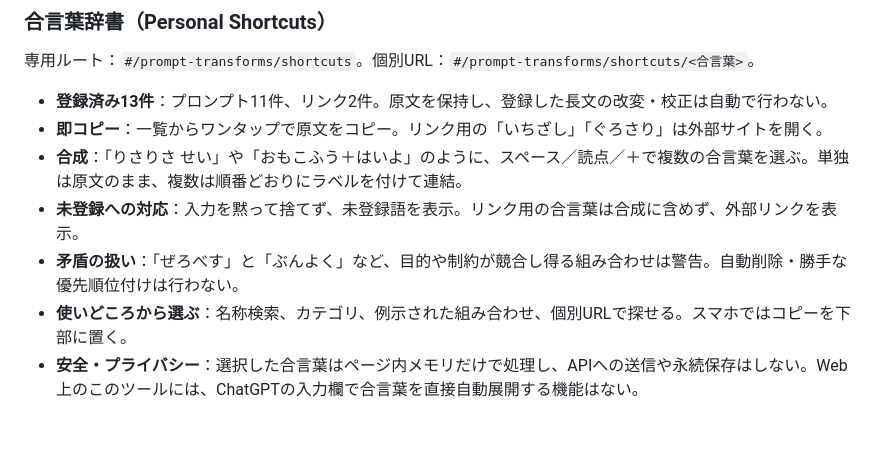
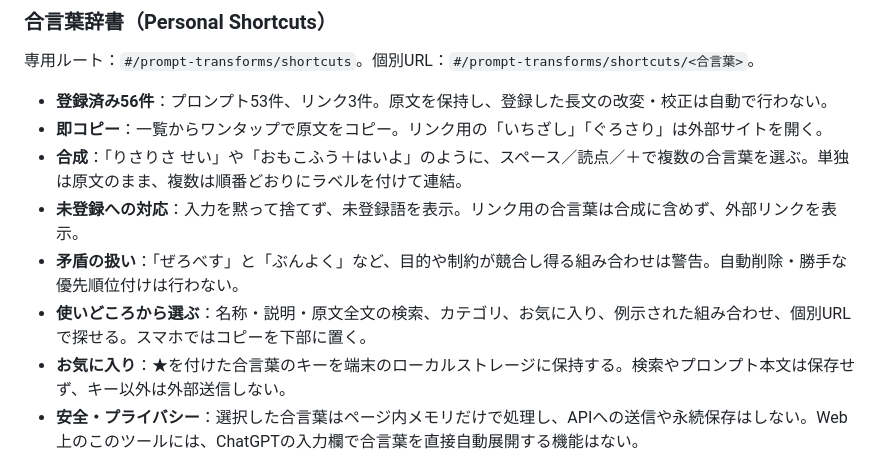
Before and after one commit to silovar-uk/techniques, a Markdown page: README.md, the part around the change. Drawn GitHub-style; blank space fills up the shorter version.

Commit message:
Document 56-entry shortcut dictionary, favorites and full-text filters

```diff
--- a/README.md
+++ b/README.md
@@ -89,12 +89,13 @@ assetのcache versionは、見た目・挙動のまとまりごとに `YYYYMMDD-
 
 専用ルート：`#/prompt-transforms/shortcuts`。個別URL：`#/prompt-transforms/shortcuts/<合言葉>`。
 
-- **登録済み13件**：プロンプト11件、リンク2件。原文を保持し、登録した長文の改変・校正は自動で行わない。
+- **登録済み56件**：プロンプト53件、リンク3件。原文を保持し、登録した長文の改変・校正は自動で行わない。
 - **即コピー**：一覧からワンタップで原文をコピー。リンク用の「いちざし」「ぐろさり」は外部サイトを開く。
 - **合成**：「りさりさ せい」や「おもこふう＋はいよ」のように、スペース／読点／＋で複数の合言葉を選ぶ。単独は原文のまま、複数は順番どおりにラベルを付けて連結。
 - **未登録への対応**：入力を黙って捨てず、未登録語を表示。リンク用の合言葉は合成に含めず、外部リンクを表示。
 - **矛盾の扱い**：「ぜろべす」と「ぶんよく」など、目的や制約が競合し得る組み合わせは警告。自動削除・勝手な優先順位付けは行わない。
-- **使いどころから選ぶ**：名称検索、カテゴリ、例示された組み合わせ、個別URLで探せる。スマホではコピーを下部に置く。
+- **使いどころから選ぶ**：名称・説明・原文全文の検索、カテゴリ、お気に入り、例示された組み合わせ、個別URLで探せる。スマホではコピーを下部に置く。
+- **お気に入り**：★を付けた合言葉のキーを端末のローカルストレージに保持する。検索やプロンプト本文は保存せず、キー以外は外部送信しない。
 - **安全・プライバシー**：選択した合言葉はページ内メモリだけで処理し、APIへの送信や永続保存はしない。Web上のこのツールには、ChatGPTの入力欄で合言葉を直接自動展開する機能はない。
 
 編集する正本は `data/prompt-shortcuts.json`。項目は `key`、`title`、`kind`（`prompt` または `link`）、`category`、`summary`、`content`（promptのみ）、`url`（linkのみ）、`order`。画面の実装は `prompt-shortcuts.js`、スタイルは共通の `styles.css` に収める。既存のバリデーションで重複と必須フィールドを検証する。
```
